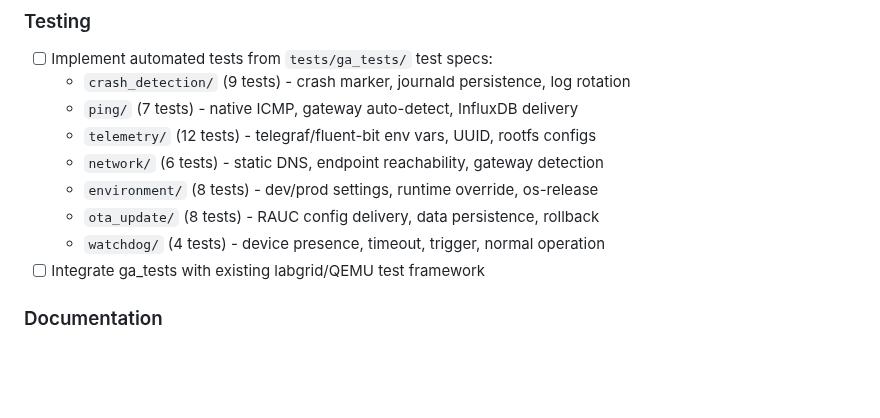
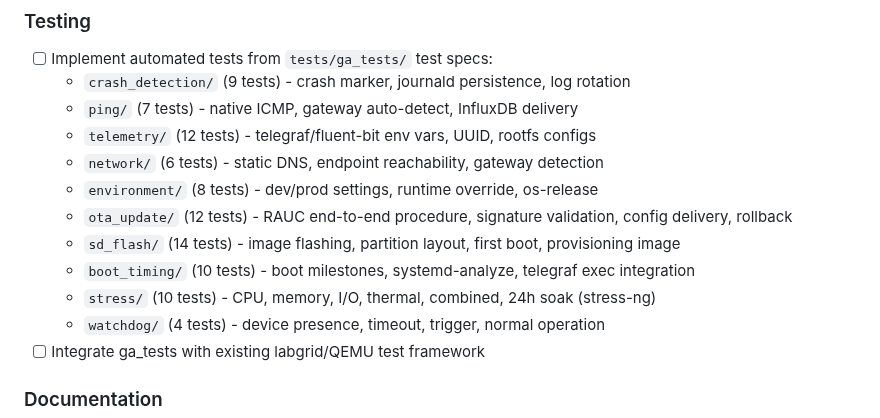
Before and after one commit to greenautarky/ha-operating-system, a Markdown page: TODO.md, the part around the change. Drawn GitHub-style; blank space fills up the shorter version.

Commit message:
docs: update TODO test counts for new test specs
Add boot_timing (10), stress (10), sd_flash (14) test specs to TODO.
Update ota_update count from 8 to 12.

Co-Authored-By: Claude Opus 4.6 <noreply@anthropic.com>

```diff
--- a/TODO.md
+++ b/TODO.md
@@ -60,7 +60,10 @@
   - `telemetry/` (12 tests) - telegraf/fluent-bit env vars, UUID, rootfs configs
   - `network/` (6 tests) - static DNS, endpoint reachability, gateway detection
   - `environment/` (8 tests) - dev/prod settings, runtime override, os-release
-  - `ota_update/` (8 tests) - RAUC config delivery, data persistence, rollback
+  - `ota_update/` (12 tests) - RAUC end-to-end procedure, signature validation, config delivery, rollback
+  - `sd_flash/` (14 tests) - image flashing, partition layout, first boot, provisioning image
+  - `boot_timing/` (10 tests) - boot milestones, systemd-analyze, telegraf exec integration
+  - `stress/` (10 tests) - CPU, memory, I/O, thermal, combined, 24h soak (stress-ng)
   - `watchdog/` (4 tests) - device presence, timeout, trigger, normal operation
 - [ ] Integrate ga_tests with existing labgrid/QEMU test framework
 
```
